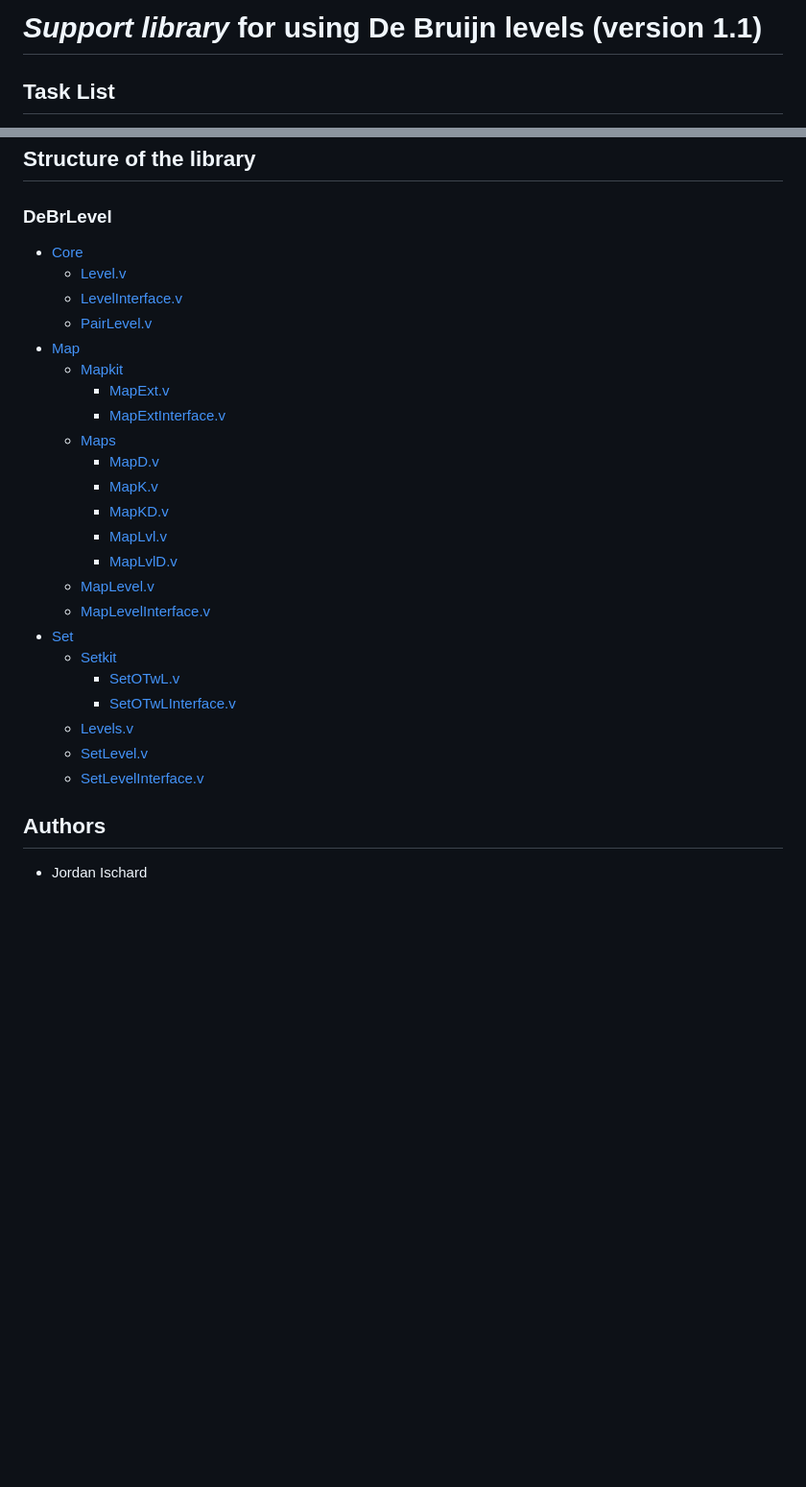
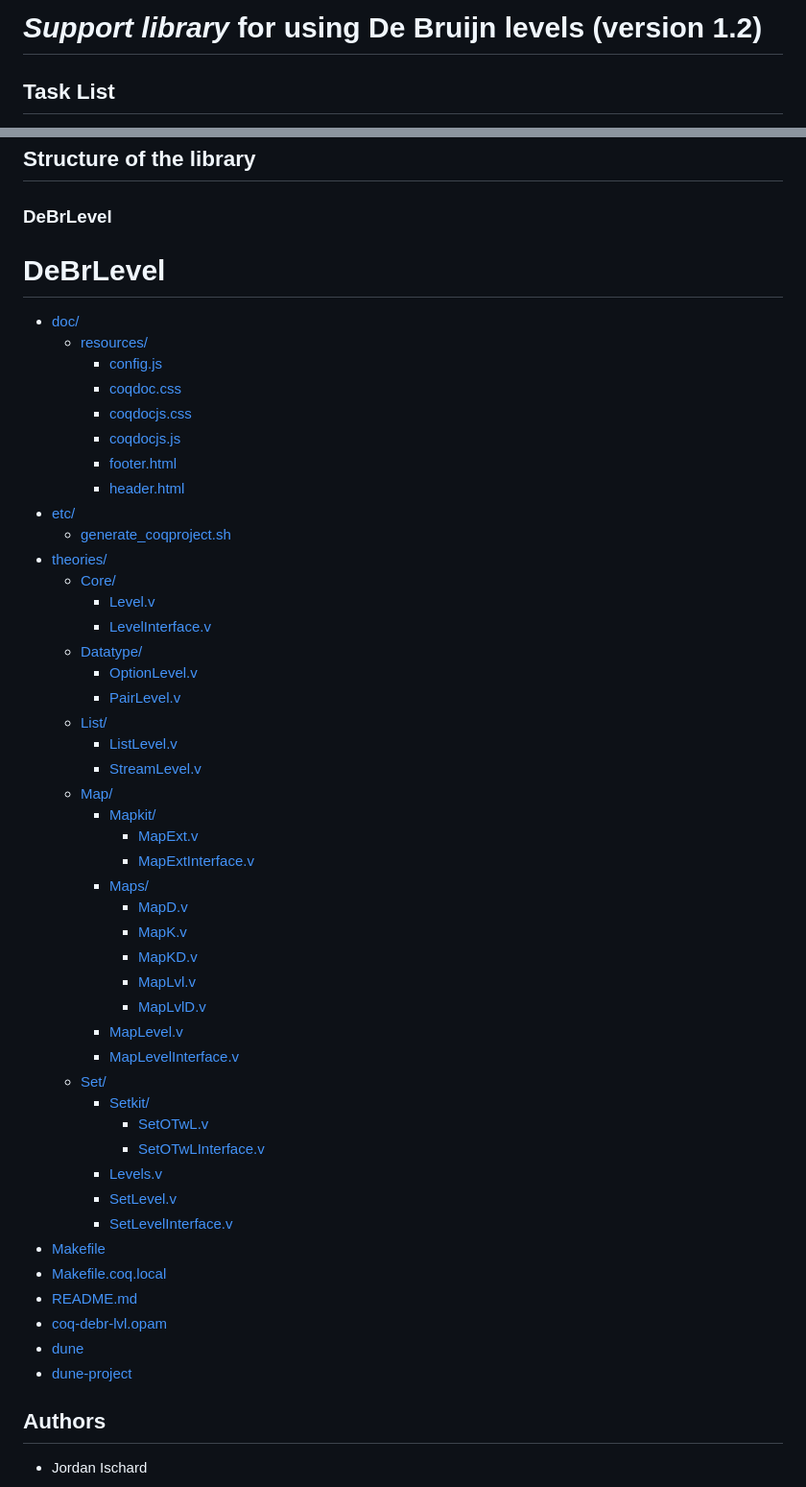
Before and after one commit to JordanIschard/DeBrLevel, a Markdown page: README.md, 2 parts joined by grey strips. Shown at 96% size. Rendered like a GitHub page; blank space fills up the shorter version.

```diff
--- a/README.md
+++ b/README.md
@@ -1,4 +1,4 @@
-# _Support library_ for using De Bruijn levels (version 1.1)
+# _Support library_ for using De Bruijn levels (version 1.2)
 
 ## Task List
 
@@ -123,29 +123,53 @@ make install
 
 ### DeBrLevel
 
-- [Core](theories/Core)
-  - [Level.v](theories/Core/Level.v)
-  - [LevelInterface.v](theories/Core/LevelInterface.v)
-  - [PairLevel.v](theories/Core/PairLevel.v)
-- [Map](theories/Map)
-  - [Mapkit](theories/Map/Mapkit)
-    - [MapExt.v](theories/Map/Mapkit/MapExt.v)
-    - [MapExtInterface.v](theories/Map/Mapkit/MapExtInterface.v)
-  - [Maps](theories/Map/Maps)
-    - [MapD.v](theories/Map/Maps/MapD.v)
-    - [MapK.v](theories/Map/Maps/MapK.v)
-    - [MapKD.v](theories/Map/Maps/MapKD.v)
-    - [MapLvl.v](theories/Map/Maps/MapLvl.v)
-    - [MapLvlD.v](theories/Map/Maps/MapLvlD.v)
-  - [MapLevel.v](theories/Map/MapLevel.v)
-  - [MapLevelInterface.v](theories/Map/MapLevelInterface.v)
-- [Set](theories/Set)
-  - [Setkit](theories/Set/Setkit)
-    - [SetOTwL.v](theories/Set/Setkit/SetOTwL.v)
-    - [SetOTwLInterface.v](theories/Set/Setkit/SetOTwLInterface.v)
-  - [Levels.v](theories/Set/Levels.v)
-  - [SetLevel.v](theories/Set/SetLevel.v)
-  - [SetLevelInterface.v](theories/Set/SetLevelInterface.v)
+# DeBrLevel
+
+- [doc/](/doc)
+  - [resources/](/doc/resources)
+    - [config.js](/doc/resources/config.js)
+    - [coqdoc.css](/doc/resources/coqdoc.css)
+    - [coqdocjs.css](/doc/resources/coqdocjs.css)
+    - [coqdocjs.js](/doc/resources/coqdocjs.js)
+    - [footer.html](/doc/resources/footer.html)
+    - [header.html](/doc/resources/header.html)
+- [etc/](/etc)
+  - [generate_coqproject.sh](/etc/generate_coqproject.sh)
+- [theories/](/theories)
+  - [Core/](/theories/Core)
+    - [Level.v](/theories/Core/Level.v)
+    - [LevelInterface.v](/theories/Core/LevelInterface.v)
+  - [Datatype/](/theories/Datatype)
+    - [OptionLevel.v](/theories/Datatype/OptionLevel.v)
+    - [PairLevel.v](/theories/Datatype/PairLevel.v)
+  - [List/](/theories/List)
+    - [ListLevel.v](/theories/List/ListLevel.v)
+    - [StreamLevel.v](/theories/List/StreamLevel.v)
+  - [Map/](/theories/Map)
+    - [Mapkit/](/theories/Map/Mapkit)
+      - [MapExt.v](/theories/Map/Mapkit/MapExt.v)
+      - [MapExtInterface.v](/theories/Map/Mapkit/MapExtInterface.v)
+    - [Maps/](/theories/Map/Maps)
+      - [MapD.v](/theories/Map/Maps/MapD.v)
+      - [MapK.v](/theories/Map/Maps/MapK.v)
+      - [MapKD.v](/theories/Map/Maps/MapKD.v)
+      - [MapLvl.v](/theories/Map/Maps/MapLvl.v)
+      - [MapLvlD.v](/theories/Map/Maps/MapLvlD.v)
+    - [MapLevel.v](/theories/Map/MapLevel.v)
+    - [MapLevelInterface.v](/theories/Map/MapLevelInterface.v)
+  - [Set/](/theories/Set)
+    - [Setkit/](/theories/Set/Setkit)
+      - [SetOTwL.v](/theories/Set/Setkit/SetOTwL.v)
+      - [SetOTwLInterface.v](/theories/Set/Setkit/SetOTwLInterface.v)
+    - [Levels.v](/theories/Set/Levels.v)
+    - [SetLevel.v](/theories/Set/SetLevel.v)
+    - [SetLevelInterface.v](/theories/Set/SetLevelInterface.v)
+- [Makefile](/Makefile)
+- [Makefile.coq.local](/Makefile.coq.local)
+- [README.md](/README.md)
+- [coq-debr-lvl.opam](/coq-debr-lvl.opam)
+- [dune](/dune)
+- [dune-project](/dune-project)
 
 ## Authors
 
```
Also changed, not shown: other parts of README.md (+1 -1 lines).
